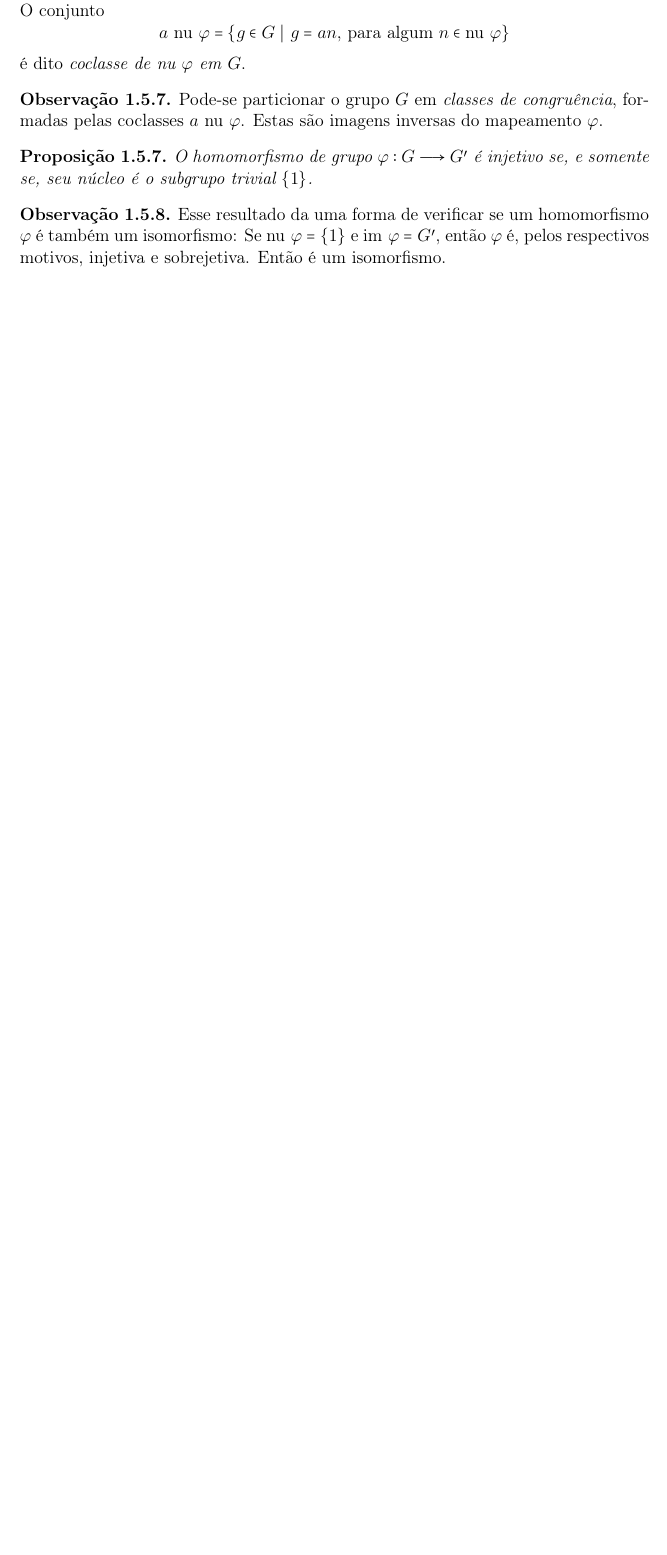
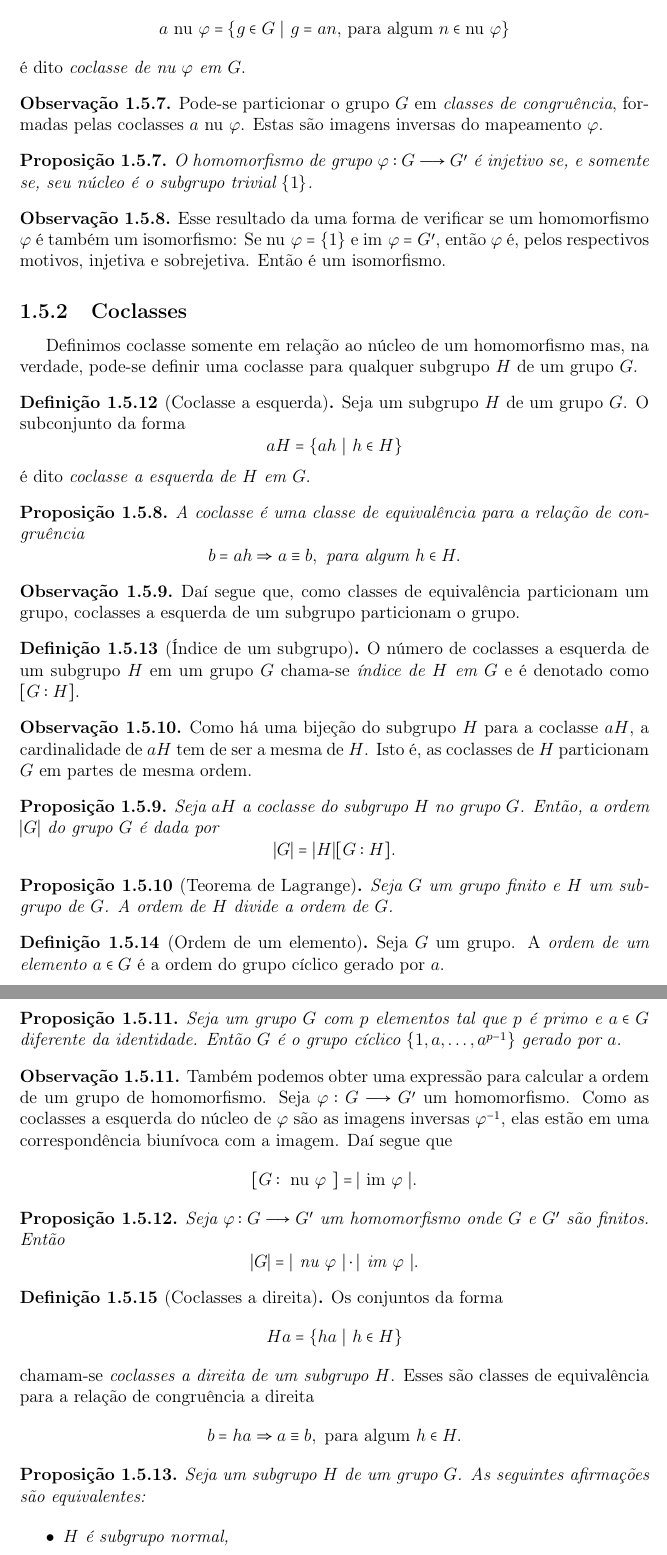
Before and after one commit to caomem/algebraNotes, a LaTeX document (groups.tex): part of page 9 of 10 before the commit and two parts of pages 9 and 10 of 11 after it, the two joined at a grey line, cut at the place of the change, the shorter picture padded with empty space. Compiled offline with pdfLaTeX.

Commit message:
add coclasses section

```diff
--- a/groups.tex
+++ b/groups.tex
@@ -474,7 +474,95 @@ inversos.
 	motivos, injetiva e sobrejetiva. Então é um isomorfismo.
 \end{observacao}
 
+\subsection{Coclasses}
 
+Definimos coclasse somente em relação ao núcleo de um homomorfismo mas,
+na verdade, pode-se definir uma coclasse para qualquer subgrupo \(H\) de
+um grupo \(G\).
+
+\begin{definicao}[Coclasse a esquerda]
+	Seja um subgrupo \(H\) de um grupo \(G\). O
+	subconjunto da forma \[aH = \{ah \ | \ h\in H\}\] é dito \emph{coclasse a esquerda de \(H\) em \(G\)}.
+\end{definicao}
+
+\begin{proposicao}
+	A coclasse é uma classe de equivalência para a
+	relação de congruência
+	\[b = ah \Rightarrow a \equiv b, \text{ para algum } h\in H.\]
+\end{proposicao}
+
+\begin{observacao}
+	Daí segue que, como classes de equivalência particionam um grupo,
+	coclasses a esquerda de um subgrupo particionam o grupo.
+\end{observacao}
+
+\begin{definicao}[Índice de um subgrupo]
+	O número de coclasses a esquerda de um subgrupo
+	\(H\) em um grupo \(G\) chama-se \emph{índice de \(H\) em \(G\)} e é
+	denotado como \([G:H]\).
+\end{definicao}
+
+\begin{observacao}
+	Como há uma bijeção do subgrupo \(H\) para a coclasse \(aH\), a
+	cardinalidade de \(aH\) tem de ser a mesma de \(H\). Isto é, as
+	coclasses de \(H\) particionam \(G\) em partes de mesma ordem.
+\end{observacao}
+
+\begin{proposicao}
+	Seja \(aH\) a coclasse do subgrupo \(H\) no grupo
+	\(G\). Então, a ordem \(|G|\) do grupo \(G\) é dada por
+	\[|G| = |H|[G:H].\]
+\end{proposicao}
+
+\begin{proposicao}[Teorema de Lagrange]
+	Seja \(G\) um grupo finito e
+	\(H\) um subgrupo de \(G\). A ordem de \(H\) divide a ordem de \(G\).
+\end{proposicao}
+
+\begin{definicao}[Ordem de um elemento]
+	Seja \(G\) um grupo. A \emph{ordem de um elemento \(a\in G\)} é a ordem do grupo cíclico gerado por \(a\).
+\end{definicao}
+
+\begin{proposicao}
+	Seja um grupo \(G\) com \(p\) elementos tal que
+	\(p\) é primo e \(a\in G\) diferente da identidade. Então \(G\) é o
+	grupo cíclico \(\{1,a,\dots,a^{p-1}\}\) gerado por \(a\).
+\end{proposicao}
+
+\begin{observacao}
+	Também podemos obter uma expressão para calcular a ordem de um grupo de
+	homomorfismo. Seja \(\varphi: G\longrightarrow G'\) um homomorfismo.
+	Como as coclasses a esquerda do núcleo de \(\varphi\) são as imagens
+	inversas \(\varphi^{-1}\), elas estão em uma correspondência biunívoca
+	com a imagem. Daí segue que
+	\[[G:\text{ nu }\varphi\ ] = |\text{ im }\varphi\ |.\]
+\end{observacao}
+
+\begin{proposicao}
+	Seja \(\varphi: G\longrightarrow G'\) um
+	homomorfismo onde \(G\) e \(G'\) são finitos. Então
+	\[|G| = |\text{ nu }\varphi\ |\cdot|\text{ im }\varphi\ |.\]
+\end{proposicao}
+
+\begin{definicao}[Coclasses a direita]
+	Os conjuntos da forma
+	\[Ha = \{ha \ | \ h \in H\}\] chamam-se \emph{coclasses a direita de um
+		subgrupo \(H\)}. Esses são classes de equivalência para a relação de
+	congruência a direita
+	\[b = ha \Rightarrow a \equiv b, \text{ para algum }h \in H.\]
+\end{definicao}
+
+\begin{proposicao}
+	Seja um subgrupo \(H\) de um grupo \(G\). As
+	seguintes afirmações são equivalentes:
+
+	\begin{itemize}
+		\item
+		\(H\) é subgrupo normal,
+		\item
+		\(aH = Ha\) para todo \(a\in G\).
+	\end{itemize}
+\end{proposicao}
 
 \phantomsection
 \addcontentsline{toc}{chapter}{Referências Bibliográficas}
```
Also changed, not shown: groups.pdf, groups.tex (2 more changed lines).
